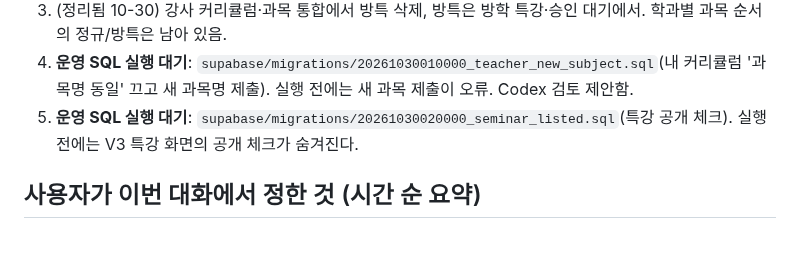
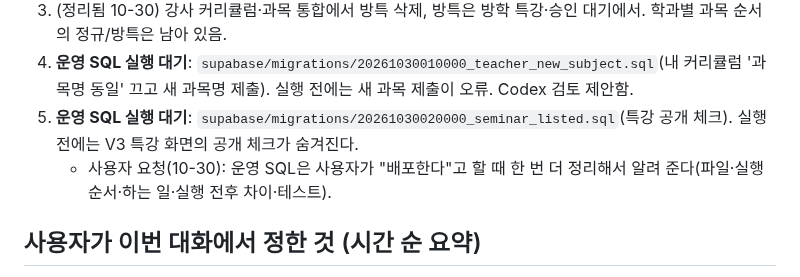
Before and after one commit to rladiddus/comsw, a Markdown page: claude-mem.md, the part around the change. GitHub-like rendering; blank space fills up the shorter version.

Commit message:
docs: claude-mem — 배포 때 운영 SQL 다시 정리해 알리기
Co-Authored-By: Claude Opus 5.5 <noreply@anthropic.com>

```diff
--- a/claude-mem.md
+++ b/claude-mem.md
@@ -31,6 +31,7 @@
 3. (정리됨 10-30) 강사 커리큘럼·과목 통합에서 방특 삭제, 방특은 방학 특강·승인 대기에서. 학과별 과목 순서의 정규/방특은 남아 있음.
 4. **운영 SQL 실행 대기**: `supabase/migrations/20261030010000_teacher_new_subject.sql`(내 커리큘럼 '과목명 동일' 끄고 새 과목명 제출). 실행 전에는 새 과목 제출이 오류. Codex 검토 제안함.
 5. **운영 SQL 실행 대기**: `supabase/migrations/20261030020000_seminar_listed.sql`(특강 공개 체크). 실행 전에는 V3 특강 화면의 공개 체크가 숨겨진다.
+   - 사용자 요청(10-30): 운영 SQL은 사용자가 "배포한다"고 할 때 한 번 더 정리해서 알려 준다(파일·실행 순서·하는 일·실행 전후 차이·테스트).
 
 ## 사용자가 이번 대화에서 정한 것 (시간 순 요약)
 
```
